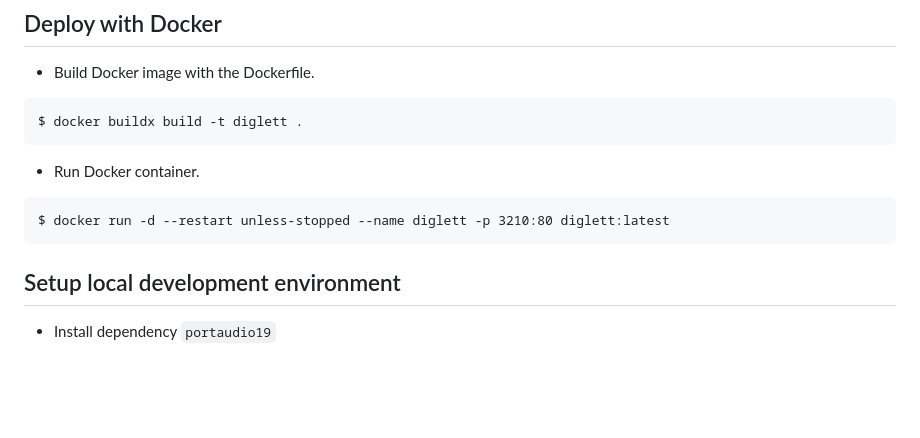
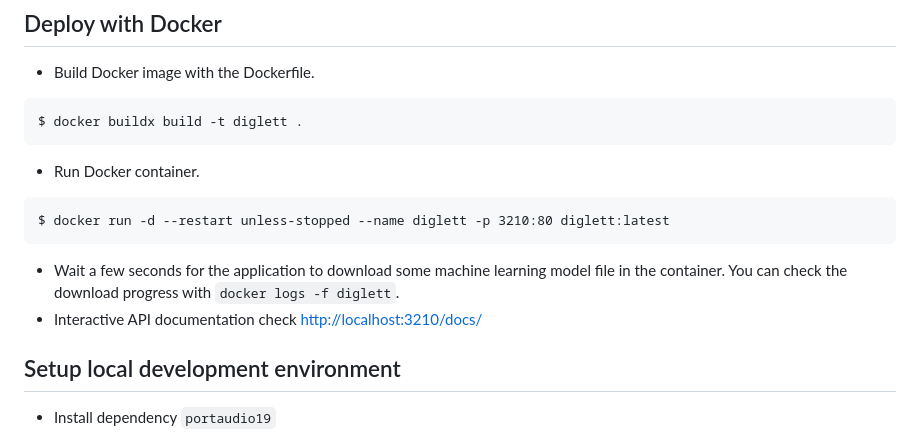
Before and after one commit to 8igMac/diglett, a Markdown page: README.md, the part around the change. Rendered like a GitHub page; blank space fills up the shorter version.

Commit message:
doc: Docker setup in README.

````diff
--- a/README.md
+++ b/README.md
@@ -103,6 +103,10 @@ $ docker buildx build -t diglett .
 ```
 $ docker run -d --restart unless-stopped --name diglett -p 3210:80 diglett:latest
 ```
+- Wait a few seconds for the application to download some
+machine learning model file in the container. You can check
+the download progress with `docker logs -f diglett`.
+- Interactive API documentation check [http://localhost:3210/docs/](http://localhost:3210/docs)
 
 ## Setup local development environment
 - Install dependency `portaudio19`
````
